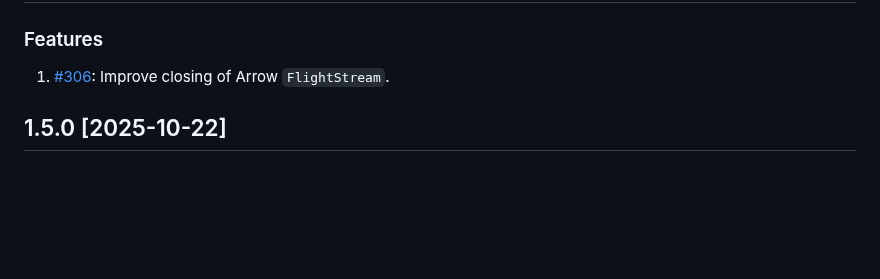
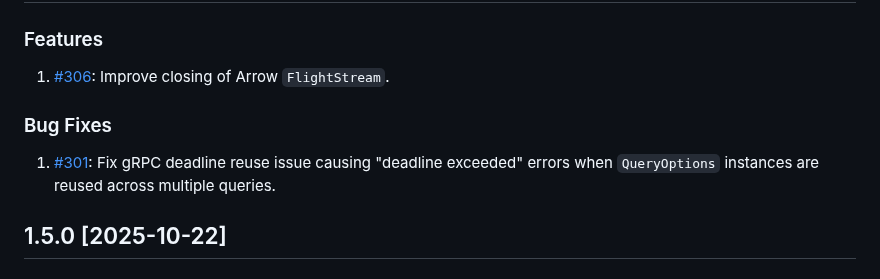
Before and after one commit to InfluxCommunity/influxdb3-java, a Markdown page: CHANGELOG.md, the part around the change. Drawn GitHub-style; blank space fills up the shorter version.

Commit message:
docs: update CHANGELOG.md with bug fix for issue #301
Co-authored-by: bednar <455137+bednar@users.noreply.github.com>

```diff
--- a/CHANGELOG.md
+++ b/CHANGELOG.md
@@ -3,6 +3,10 @@
 ### Features
 
 1. [#306](https://github.com/InfluxCommunity/influxdb3-java/pull/306): Improve closing of Arrow `FlightStream`.
+
+### Bug Fixes
+
+1. [#301](https://github.com/InfluxCommunity/influxdb3-java/issues/301): Fix gRPC deadline reuse issue causing "deadline exceeded" errors when `QueryOptions` instances are reused across multiple queries.
 
 ## 1.5.0 [2025-10-22]
 
```
